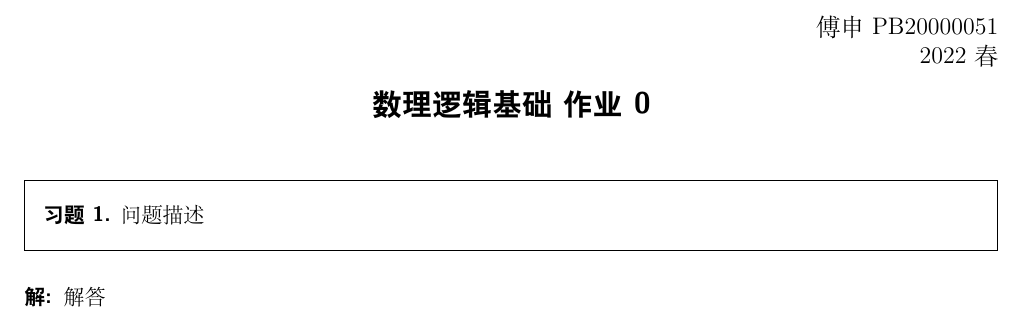
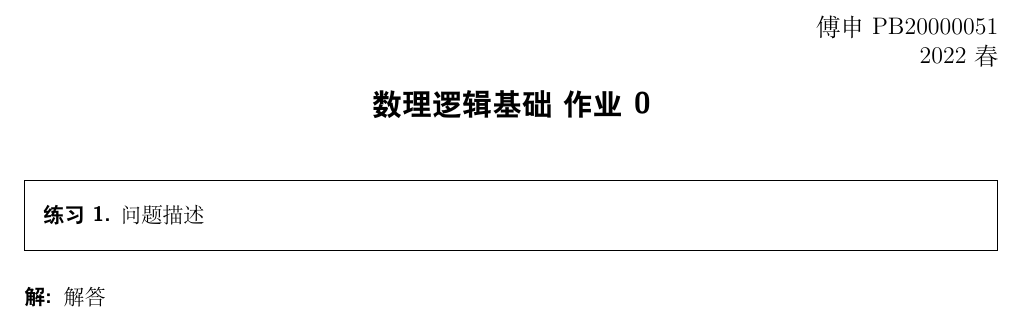
Before and after one commit to Fr4nk1in-USTC/USTC-hw, a LaTeX problem sheet (Math Logic Fundemental/template/template.tex): part of the page, cut so that both start at the same text. Compiled offline with XeLaTeX.

Commit message:
Change the name of problem

```diff
--- a/Math Logic Fundemental/template/template.tex
+++ b/Math Logic Fundemental/template/template.tex
@@ -8,7 +8,7 @@
 \course{数理逻辑基础}    % Replace (Course Name) with the course name.
 \hwnum{0}          % Replace (Number) with the number of the homework.
 \hwname{作业}
-\problemname{习题}
+\problemname{练习}
 \solutionname{解:}
 
 % Load any other packages you need here.
```
Also changed, not shown: Math Logic Fundemental/template/template.pdf.
